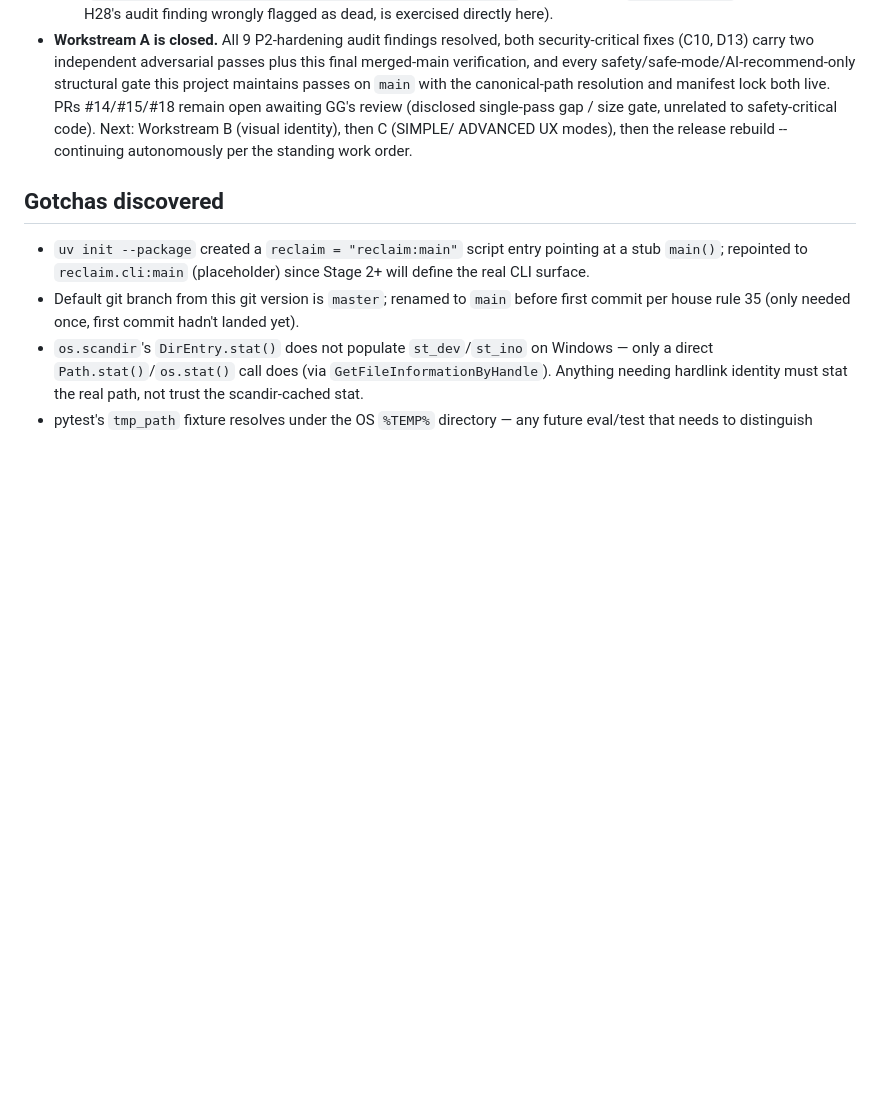
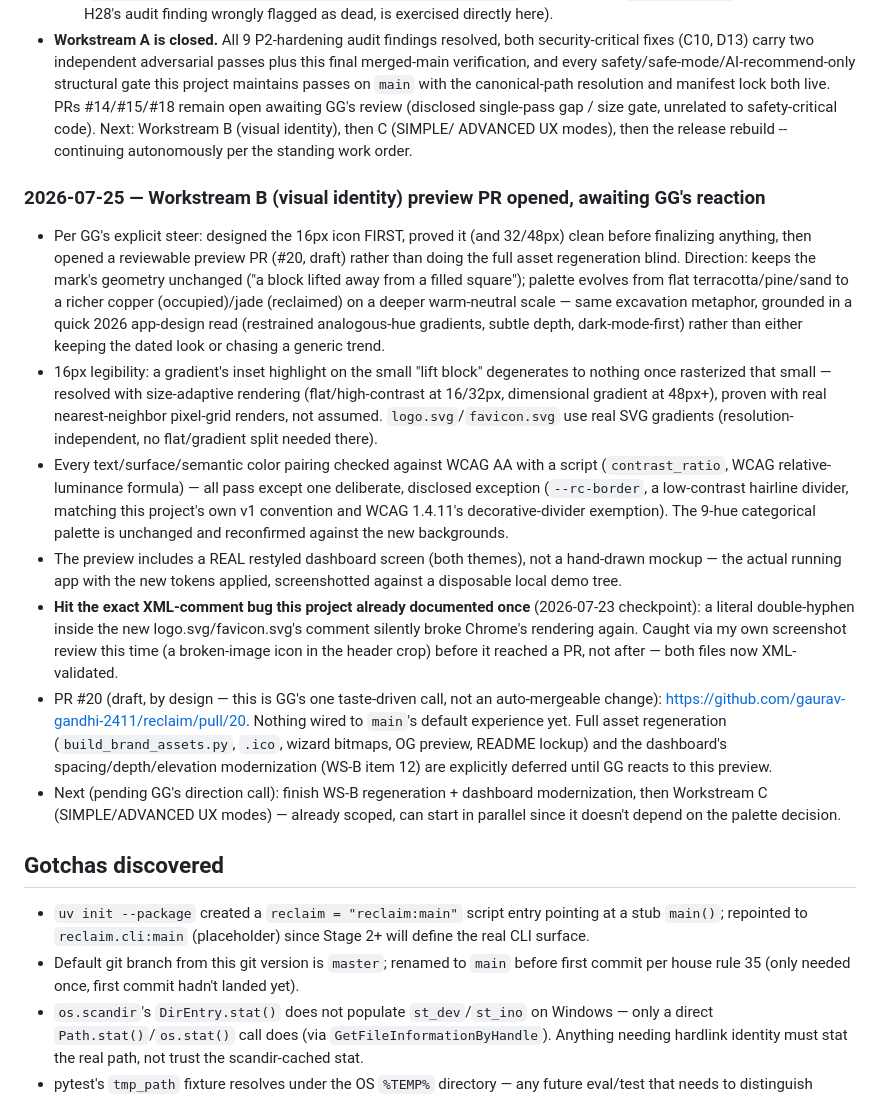
Before and after one commit to gaurav-gandhi-2411/reclaim, a Markdown page: PLAN.md, the part around the change. Rendered like a GitHub page; blank space fills up the shorter version.

Commit message:
docs: PLAN.md checkpoint -- WS-B preview PR opened (#20), awaiting GG reaction

```diff
--- a/PLAN.md
+++ b/PLAN.md
@@ -1668,6 +1668,40 @@ gate) had never run in ANY CI job at all before this — added to `eval.yml`'s `
   ADVANCED UX modes), then the release rebuild -- continuing autonomously per the standing work
   order.
 
+### 2026-07-25 — Workstream B (visual identity) preview PR opened, awaiting GG's reaction
+- Per GG's explicit steer: designed the 16px icon FIRST, proved it (and 32/48px) clean before
+  finalizing anything, then opened a reviewable preview PR (#20, draft) rather than doing the
+  full asset regeneration blind. Direction: keeps the mark's geometry unchanged ("a block lifted
+  away from a filled square"); palette evolves from flat terracotta/pine/sand to a richer
+  copper (occupied)/jade (reclaimed) on a deeper warm-neutral scale — same excavation metaphor,
+  grounded in a quick 2026 app-design read (restrained analogous-hue gradients, subtle depth,
+  dark-mode-first) rather than either keeping the dated look or chasing a generic trend.
+- 16px legibility: a gradient's inset highlight on the small "lift block" degenerates to nothing
+  once rasterized that small — resolved with size-adaptive rendering (flat/high-contrast at
+  16/32px, dimensional gradient at 48px+), proven with real nearest-neighbor pixel-grid renders,
+  not assumed. `logo.svg`/`favicon.svg` use real SVG gradients (resolution-independent, no
+  flat/gradient split needed there).
+- Every text/surface/semantic color pairing checked against WCAG AA with a script
+  (`contrast_ratio`, WCAG relative-luminance formula) — all pass except one deliberate, disclosed
+  exception (`--rc-border`, a low-contrast hairline divider, matching this project's own v1
+  convention and WCAG 1.4.11's decorative-divider exemption). The 9-hue categorical palette is
+  unchanged and reconfirmed against the new backgrounds.
+- The preview includes a REAL restyled dashboard screen (both themes), not a hand-drawn mockup —
+  the actual running app with the new tokens applied, screenshotted against a disposable local
+  demo tree.
+- **Hit the exact XML-comment bug this project already documented once** (2026-07-23 checkpoint):
+  a literal double-hyphen inside the new logo.svg/favicon.svg's comment silently broke Chrome's
+  rendering again. Caught via my own screenshot review this time (a broken-image icon in the
+  header crop) before it reached a PR, not after — both files now XML-validated.
+- PR #20 (draft, by design — this is GG's one taste-driven call, not an auto-mergeable change):
+  https://github.com/gaurav-gandhi-2411/reclaim/pull/20. Nothing wired to `main`'s default
+  experience yet. Full asset regeneration (`build_brand_assets.py`, `.ico`, wizard bitmaps, OG
+  preview, README lockup) and the dashboard's spacing/depth/elevation modernization (WS-B item
+  12) are explicitly deferred until GG reacts to this preview.
+- Next (pending GG's direction call): finish WS-B regeneration + dashboard modernization, then
+  Workstream C (SIMPLE/ADVANCED UX modes) — already scoped, can start in parallel since it
+  doesn't depend on the palette decision.
+
 ## Gotchas discovered
 - `uv init --package` created a `reclaim = "reclaim:main"` script entry pointing at a stub
   `main()`; repointed to `reclaim.cli:main` (placeholder) since Stage 2+ will define the real
```
